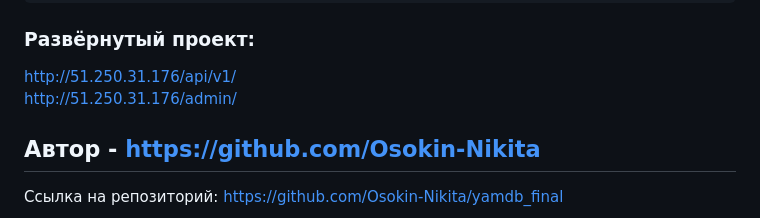
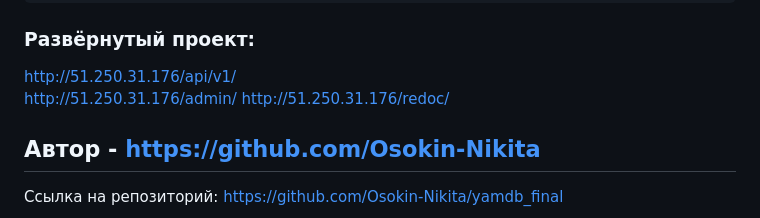
Before and after one commit to Osokin-Nikita/yamdb_final, a Markdown page: README.md, the part around the change. GitHub-like rendering.

Commit message:
Update README.md
Поправил ошибку

```diff
--- a/README.md
+++ b/README.md
@@ -178,6 +178,7 @@ python manage.py migrate
 ### Развёрнутый проект:
 http://51.250.31.176/api/v1/
 http://51.250.31.176/admin/
+http://51.250.31.176/redoc/
 
 ## Автор - https://github.com/Osokin-Nikita
 
```
